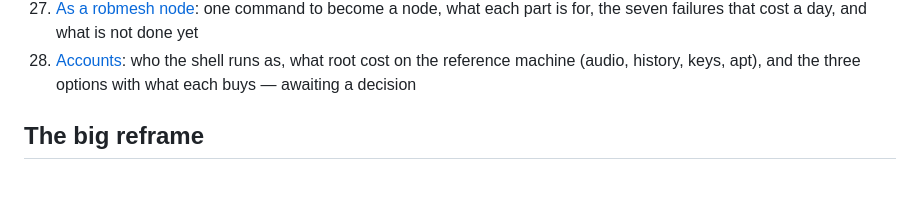
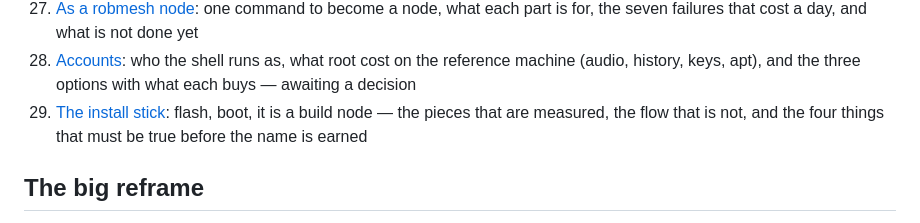
Before and after one commit to robmitchellengineering-hub/MorpheOS, a Markdown page: README.md, the part around the change. GitHub-like rendering; blank space fills up the shorter version.

```diff
--- a/README.md
+++ b/README.md
@@ -53,6 +53,7 @@ needs, then gets out of the way.
 26. [The Secure Arm](docs/26-secure-arm.md): the hardened build beside the everyday one — its own image, its own kernel, its own attack suite; the controls X1–X8 and K1–K3, the order they are built in, and the proof each one owes
 27. [As a robmesh node](docs/27-robmesh-node.md): one command to become a node, what each part is for, the seven failures that cost a day, and what is not done yet
 28. [Accounts](docs/28-accounts.md): who the shell runs as, what root cost on the reference machine (audio, history, keys, apt), and the three options with what each buys — awaiting a decision
+29. [The install stick](docs/29-install-stick.md): flash, boot, it is a build node — the pieces that are measured, the flow that is not, and the four things that must be true before the name is earned
 
 ## The big reframe
 
```
Also changed, not shown: docs/29-install-stick.md (added, +54 -0 lines).
